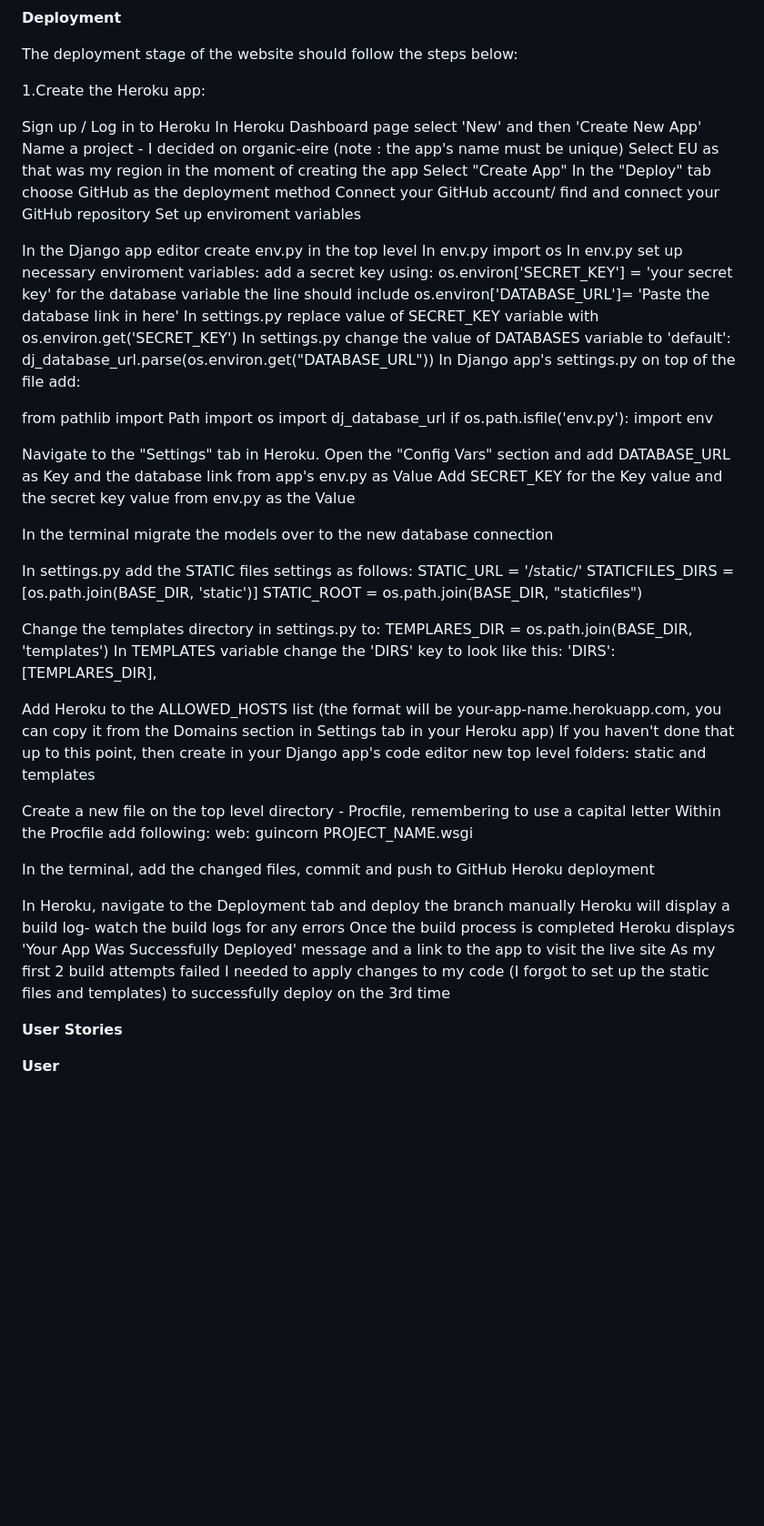
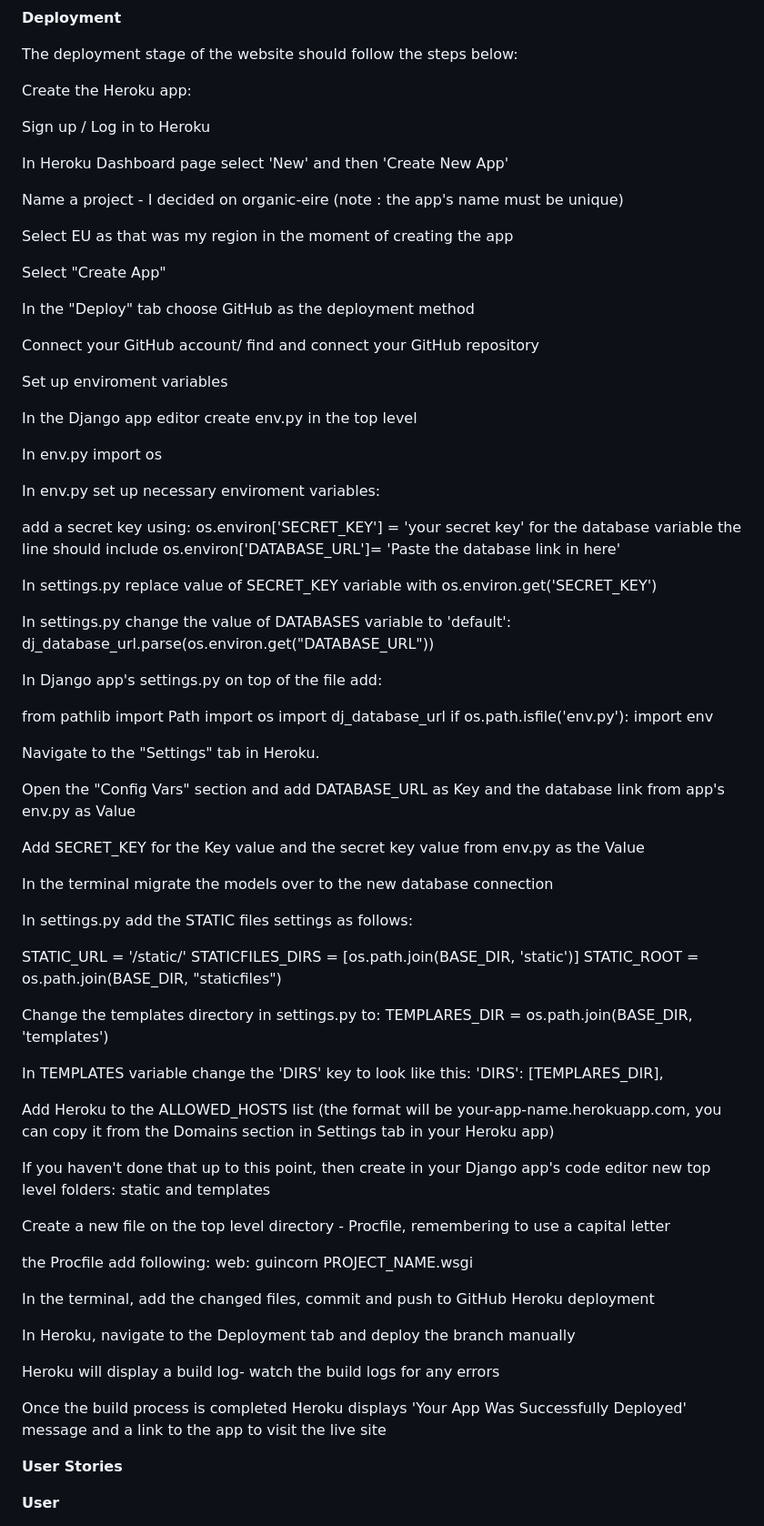
Before and after one commit to TadghMac/Organic-Eire, a Markdown page: README.md, the part around the change. Shown at 91% size. Rendered like a GitHub page; blank space fills up the shorter version.

Commit message:
Update README.md
readme: add space to readme to make it easier to read

```diff
--- a/README.md
+++ b/README.md
@@ -62,24 +62,37 @@ Links page concept
 
 The deployment stage of the website should follow the steps below:
 
-1.Create the Heroku app:
+ Create the Heroku app:
 
  Sign up / Log in to Heroku
+
  In Heroku Dashboard page select 'New' and then 'Create New App'
+
  Name a project - I decided on organic-eire (note : the app's name must be unique)
+
  Select EU as that was my region in the moment of creating the app
+
  Select "Create App"
+
  In the "Deploy" tab choose GitHub as the deployment method
+
  Connect your GitHub account/ find and connect your GitHub repository
+
  Set up enviroment variables
 
  In the Django app editor create env.py in the top level
+
  In env.py import os
+
  In env.py set up necessary enviroment variables:
+
  add a secret key using: os.environ['SECRET_KEY'] = 'your secret key'
  for the database variable the line should include os.environ['DATABASE_URL']= 'Paste the database link in here'
+
  In settings.py replace value of SECRET_KEY variable with os.environ.get('SECRET_KEY')
+
  In settings.py change the value of DATABASES variable to 'default': dj_database_url.parse(os.environ.get("DATABASE_URL"))
+
  In Django app's settings.py on top of the file add:
 
 
@@ -91,33 +104,40 @@ if os.path.isfile('env.py'):
 
 
 Navigate to the "Settings" tab in Heroku.
+
 Open the "Config Vars" section and add DATABASE_URL as Key and the database link from app's env.py as Value
+
 Add SECRET_KEY for the Key value and the secret key value from env.py as the Value
 
 In the terminal migrate the models over to the new database connection
 
 In settings.py add the STATIC files settings as follows:
+
 STATIC_URL = '/static/'
 STATICFILES_DIRS = [os.path.join(BASE_DIR, 'static')]
 STATIC_ROOT = os.path.join(BASE_DIR, "staticfiles")
 
 Change the templates directory in settings.py to: TEMPLARES_DIR = os.path.join(BASE_DIR, 'templates')
+
 In TEMPLATES variable change the 'DIRS' key to look like this: 'DIRS': [TEMPLARES_DIR],
 
 Add Heroku to the ALLOWED_HOSTS list (the format will be your-app-name.herokuapp.com, you can copy it from the Domains section in Settings tab in your Heroku app)
+
 If you haven't done that up to this point, then create in your Django app's code editor new top level folders: static and templates
 
 Create a new file on the top level directory - Procfile, remembering to use a capital letter
-Within the Procfile add following:
+
+the Procfile add following:
 web: guincorn PROJECT_NAME.wsgi
 
 In the terminal, add the changed files, commit and push to GitHub
 Heroku deployment
 
 In Heroku, navigate to the Deployment tab and deploy the branch manually
+
 Heroku will display a build log- watch the build logs for any errors
+
 Once the build process is completed Heroku displays 'Your App Was Successfully Deployed' message and a link to the app to visit the live site
-As my first 2 build attempts failed I needed to apply changes to my code (I forgot to set up the static files and templates) to successfully deploy on the 3rd time
 
 **User Stories**
 
```
